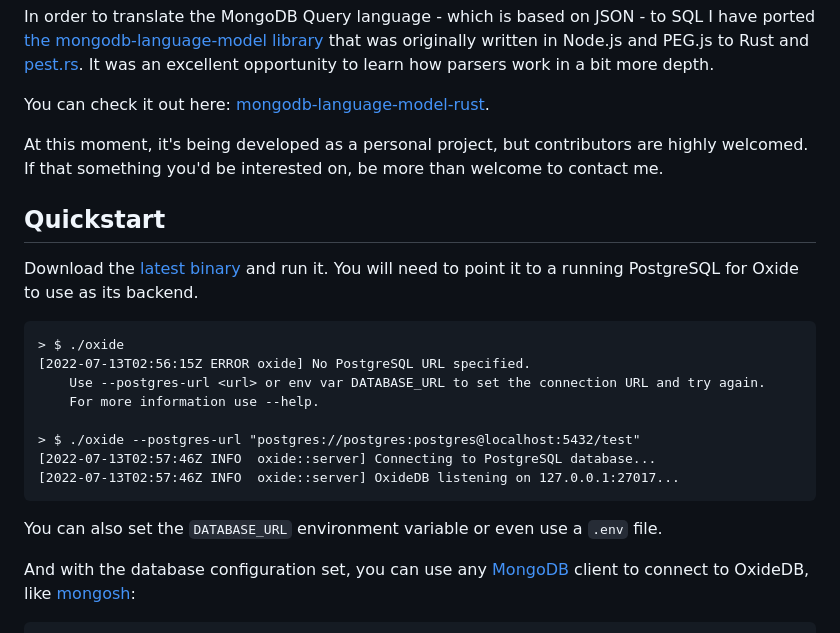
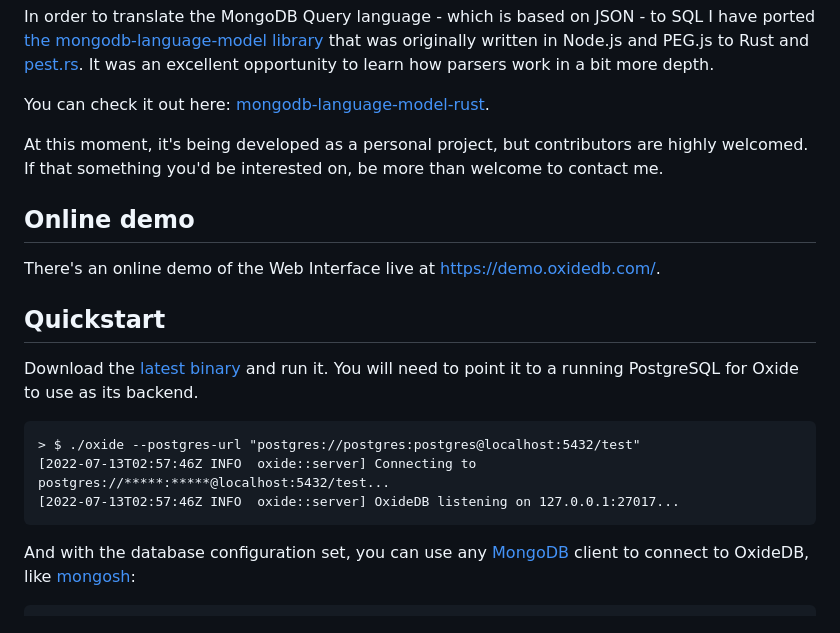
Before and after one commit to fcoury/oxide, a Markdown page: README.md, the part around the change printed below. Rendered like a GitHub page.

````diff
--- a/README.md
+++ b/README.md
@@ -26,22 +28,19 @@ You can check it out here: [mongodb-language-model-rust](https://github.com/fcou
 At this moment, it's being developed as a personal project, but contributors are highly welcomed. If that something you'd
 be interested on, be more than welcome to contact me.
 
+## Online demo
+
+There's an online demo of the Web Interface live at https://demo.oxidedb.com/.
+
 ## Quickstart
 
 Download the [latest binary](https://github.com/fcoury/oxide/releases/latest) and run it. You will need to point it to a running PostgreSQL for Oxide to use as its backend.
 
 ```
-> $ ./oxide
-[2022-07-13T02:56:15Z ERROR oxide] No PostgreSQL URL specified.
-    Use --postgres-url <url> or env var DATABASE_URL to set the connection URL and try again.
-    For more information use --help.
-
 > $ ./oxide --postgres-url "postgres://postgres:postgres@localhost:5432/test"
-[2022-07-13T02:57:46Z INFO  oxide::server] Connecting to PostgreSQL database...
+[2022-07-13T02:57:46Z INFO  oxide::server] Connecting to postgres://*****:*****@localhost:5432/test...
 [2022-07-13T02:57:46Z INFO  oxide::server] OxideDB listening on 127.0.0.1:27017...
 ```
-
-You can also set the `DATABASE_URL` environment variable or even use a `.env` file.
 
 And with the database configuration set, you can use any [MongoDB](https://www.mongodb.com) client to connect to OxideDB, like [mongosh](https://www.mongodb.com/docs/mongodb-shell/):
 
````
Also changed, not shown: other parts of README.md (+37 -0 lines), docs/assets/screenshot.png (added), 5 other files.
